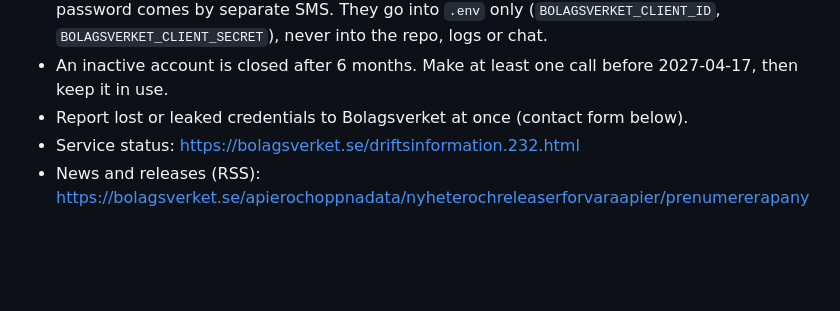
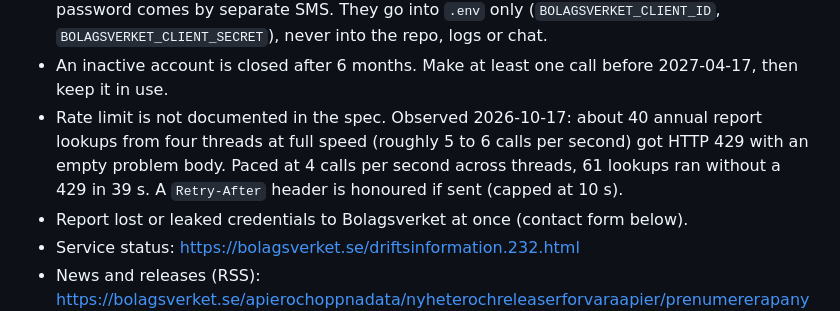
Before and after one commit to SimonC03/diligens, a Markdown page: docs/DATA_SOURCES.md, the part around the change. Rendered like a GitHub page; blank space fills up the shorter version.

```diff
--- a/docs/DATA_SOURCES.md
+++ b/docs/DATA_SOURCES.md
@@ -168,6 +168,10 @@ Confirmed by Bolagsverket when the credentials were issued:
   `BOLAGSVERKET_CLIENT_SECRET`), never into the repo, logs or chat.
 - An inactive account is closed after 6 months. Make at least one call before 2027-04-17,
   then keep it in use.
+- Rate limit is not documented in the spec. Observed 2026-10-17: about 40 annual report
+  lookups from four threads at full speed (roughly 5 to 6 calls per second) got HTTP 429
+  with an empty problem body. Paced at 4 calls per second across threads, 61 lookups ran
+  without a 429 in 39 s. A `Retry-After` header is honoured if sent (capped at 10 s).
 - Report lost or leaked credentials to Bolagsverket at once (contact form below).
 - Service status: https://bolagsverket.se/driftsinformation.232.html
 - News and releases (RSS): https://bolagsverket.se/apierochoppnadata/nyheterochreleaserforvaraapier/prenumererapanyheterochreleaserviarssflode.5499.html
```
Also changed, not shown: docs/DECISIONS.md (+23 -0 lines), docs/PLAN.md (+13 -11 lines).
